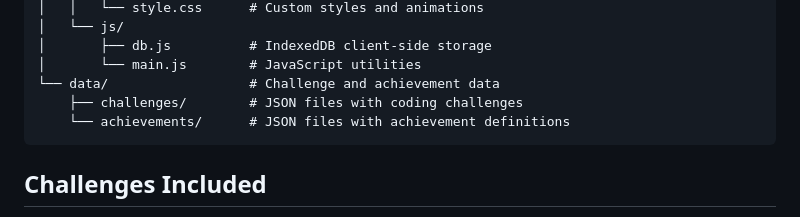
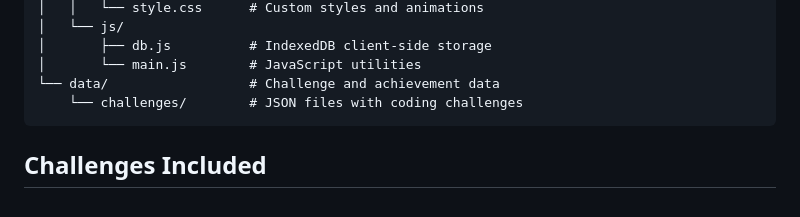
Before and after one commit to MACantara/CodeClash, a Markdown page: README.md, the part around the change. Drawn GitHub-style.

Commit message:
Remove achievements directory from project structure to streamline data organization

````diff
--- a/README.md
+++ b/README.md
@@ -81,8 +81,7 @@ CodeClash/
 │       ├── db.js          # IndexedDB client-side storage
 │       └── main.js        # JavaScript utilities
 └── data/                  # Challenge and achievement data
-    ├── challenges/        # JSON files with coding challenges
-    └── achievements/      # JSON files with achievement definitions
+    └── challenges/        # JSON files with coding challenges
 ```
 
 ## Challenges Included
````
